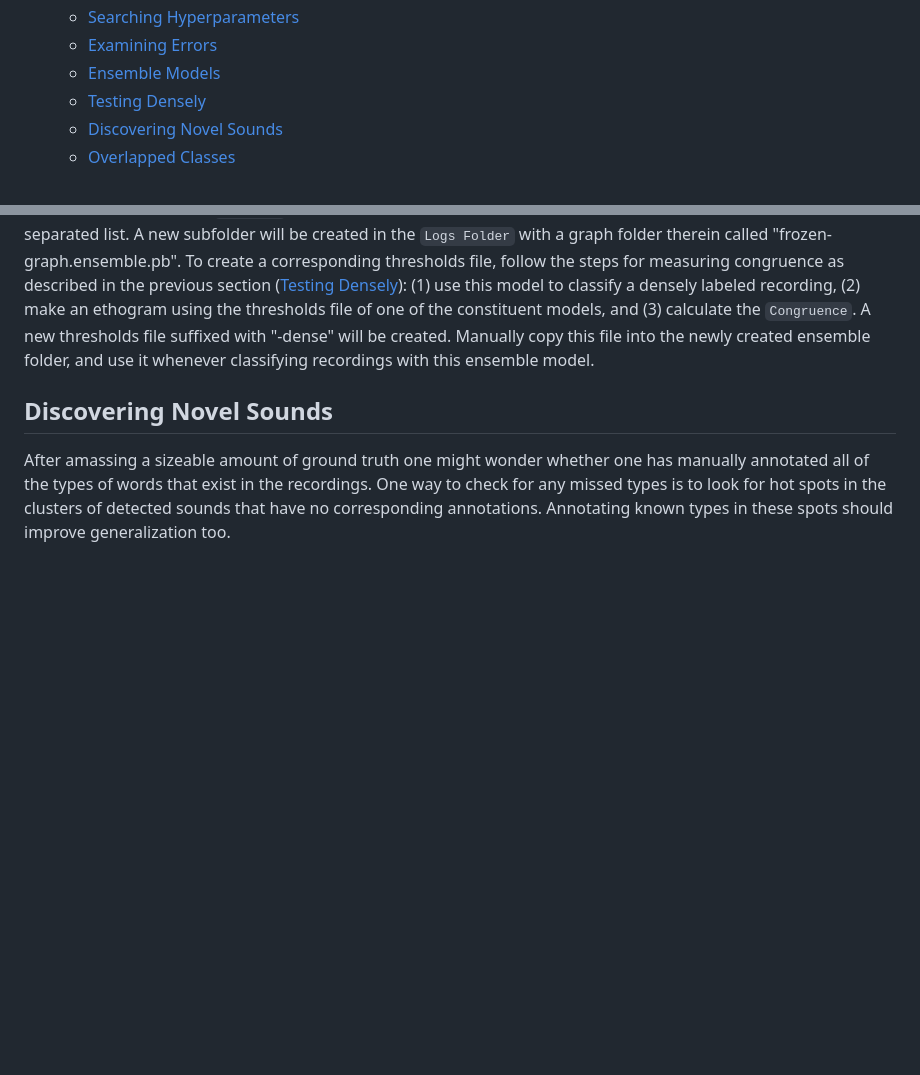
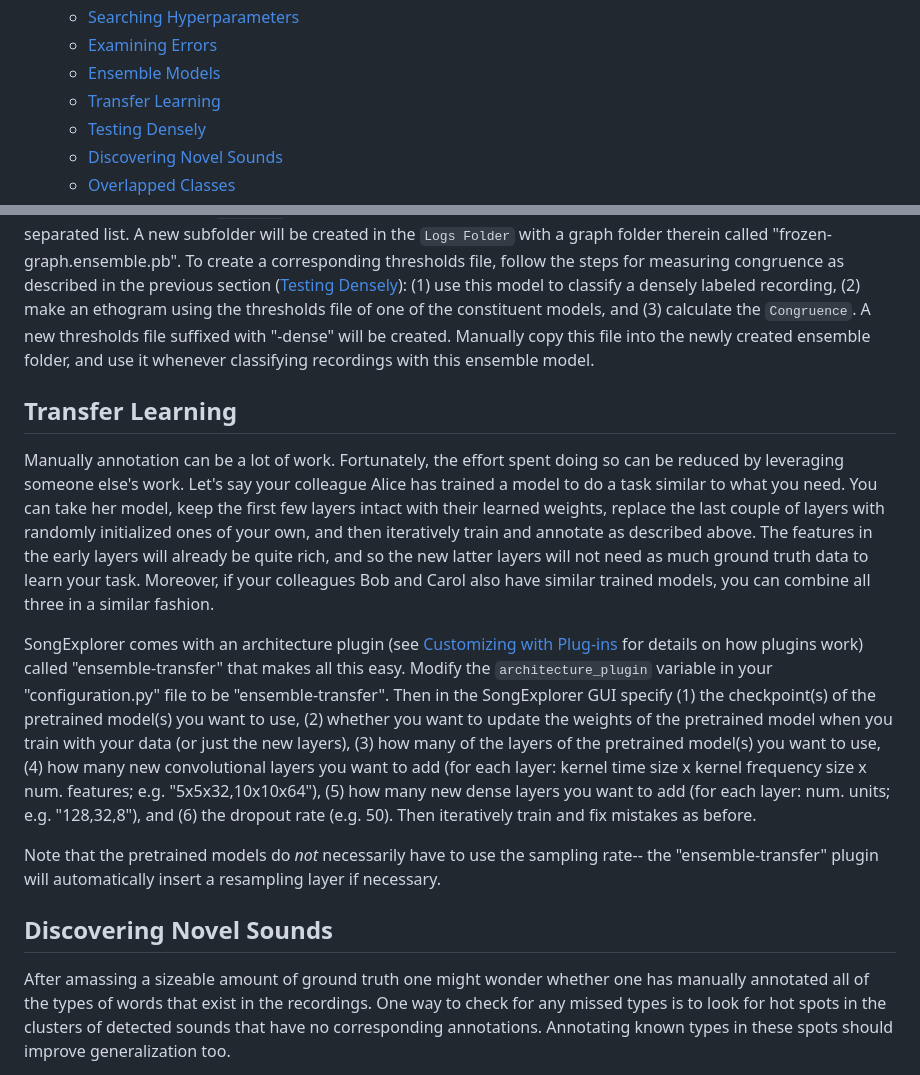
Before and after one commit to JaneliaSciComp/SongExplorer, a Markdown page: README.md, 2 parts joined by grey strips. Drawn GitHub-style; blank space fills up the shorter version.

Commit message:
document transfer learning

```diff
--- a/README.md
+++ b/README.md
@@ -28,6 +28,7 @@ Table of Contents
       * [Searching Hyperparameters](#searching-hyperparameters)
       * [Examining Errors](#examining-errors)
       * [Ensemble Models](#ensemble-models)
+      * [Transfer Learning](#transfer-learning)
       * [Testing Densely](#testing-densely)
       * [Discovering Novel Sounds](#discovering-novel-sounds)
       * [Overlapped Classes](#overlapped-classes)
@@ -1502,6 +1503,36 @@ the thresholds file of one of the constituent models, and (3) calculate the
 Manually copy this file into the newly created ensemble folder, and use
 it whenever classifying recordings with this ensemble model.
 
+## Transfer Learning ##
+
+Manually annotation can be a lot of work.  Fortunately, the effort spent doing
+so can be reduced by leveraging someone else's work.  Let's say your colleague
+Alice has trained a model to do a task similar to what you need.  You can take
+her model, keep the first few layers intact with their learned weights, replace
+the last couple of layers with randomly initialized ones of your own, and then
+iteratively train and annotate as described above.  The features in the early
+layers will already be quite rich, and so the new latter layers will not need
+as much ground truth data to learn your task.  Moreover, if your colleagues Bob
+and Carol also have similar trained models, you can combine all three in a
+similar fashion.
+
+SongExplorer comes with an architecture plugin (see [Customizing with
+Plug-ins](#customizing-with-plug-ins) for details on how plugins work) called
+"ensemble-transfer" that makes all this easy.  Modify the `architecture_plugin`
+variable in your "configuration.py" file to be "ensemble-transfer".  Then in
+the SongExplorer GUI specify (1) the checkpoint(s) of the pretrained model(s)
+you want to use, (2) whether you want to update the weights of the pretrained
+model when you train with your data (or just the new layers), (3) how many of
+the layers of the pretrained model(s) you want to use, (4) how many new
+convolutional layers you want to add (for each layer: kernel time size x kernel
+frequency size x num. features; e.g. "5x5x32,10x10x64"), (5) how many new dense
+layers you want to add (for each layer: num. units; e.g. "128,32,8"), and (6)
+the dropout rate (e.g. 50).  Then iteratively train and fix mistakes as before.
+
+Note that the pretrained models do *not* necessarily have to use the sampling
+rate-- the "ensemble-transfer" plugin will automatically insert a resampling
+layer if necessary.
+
 ## Discovering Novel Sounds ##
 
 After amassing a sizeable amount of ground truth one might wonder whether one
```
